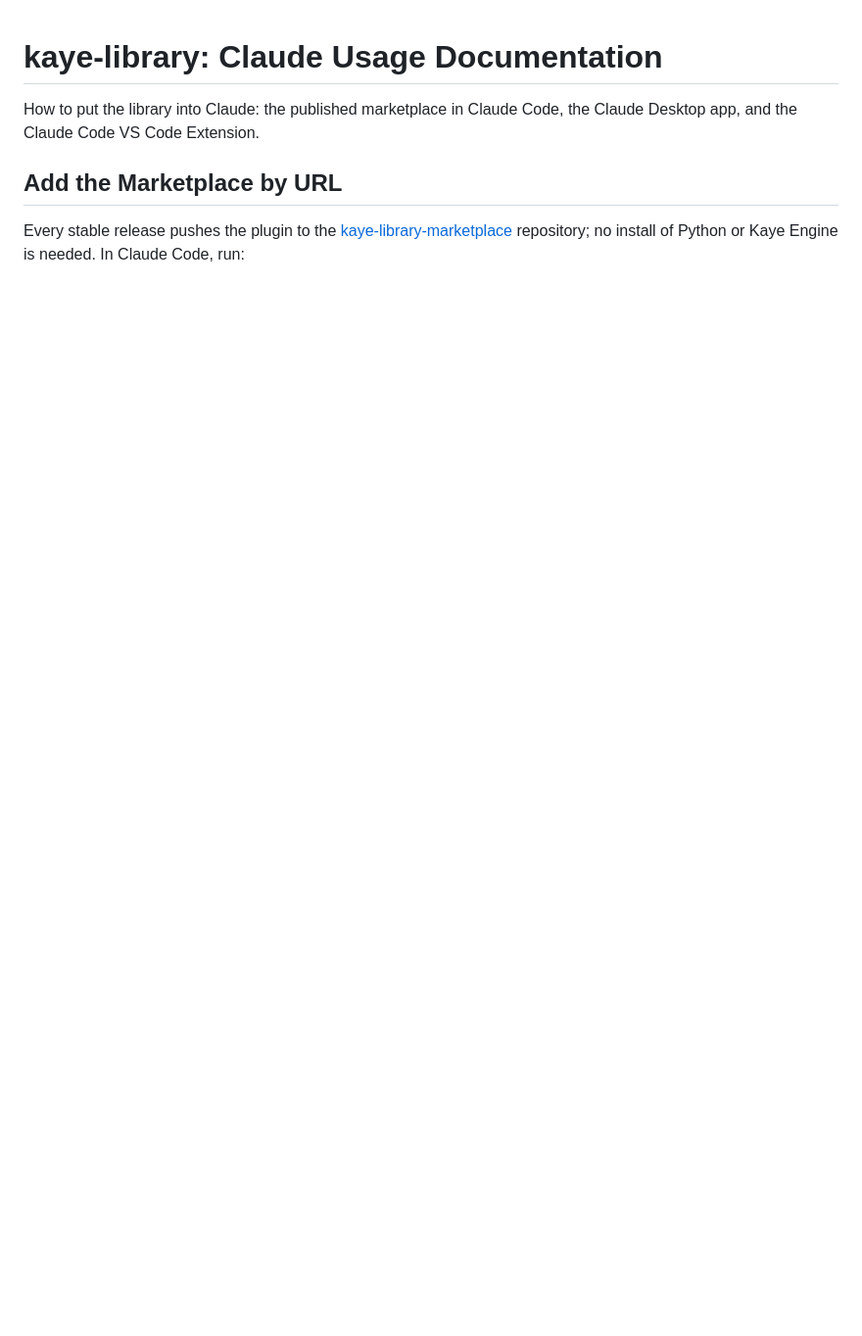
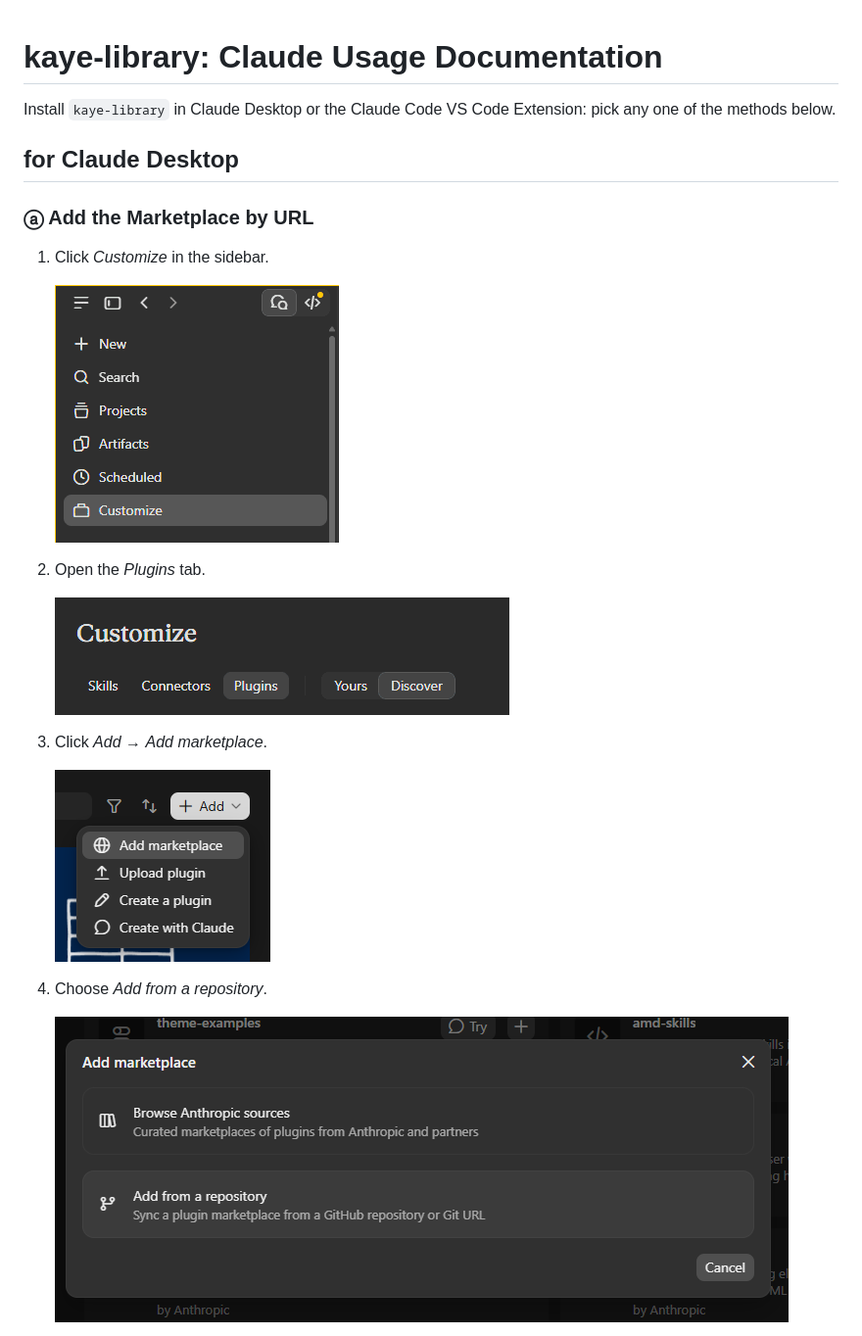
Before and after one commit to kami-lel/kaye-library, a Markdown page: docs/claude-usage-doc.md, the part around one of its changes. Shown at 98% size. Rendered like a GitHub page; pictures changed too: docs/assets/claude-desktop-marketplace-step-3-add-marketplace.png (added), docs/assets/claude-desktop-marketplace-step-4-add-from-repository.png (added); blank space fills up the shorter version.

```diff
--- a/docs/claude-usage-doc.md
+++ b/docs/claude-usage-doc.md
@@ -1,12 +1,28 @@
 # kaye-library: Claude Usage Documentation
 
+Install `kaye-library` in Claude Desktop or the Claude Code VS Code Extension: pick any one of the methods below.
+
 <!--
-FIXME improve claude related docs
 TODO zh version of claude usage doc
 -->
 
-How to put the library into Claude: the published marketplace in Claude Code, the Claude Desktop app, and the Claude Code VS Code Extension.
+## for Claude Desktop
 
-## Add the Marketplace by URL
+### ⓐ Add the Marketplace by URL
 
-Every stable release pushes the plugin to the [kaye-library-marketplace](https://github.com/kami-lel/kaye-library-marketplace) repository; no install of Python or Kaye Engine is needed. In Claude Code, run:
+1. Click *Customize* in the sidebar.
+
+   ![Customize in the sidebar](assets/claude-desktop-step-1-customize.png)
+
+2. Open the *Plugins* tab.
+
+   ![Plugins tab](assets/claude-desktop-step-2-plugins-tab.png)
+
+3. Click *Add* → *Add marketplace*.
+
+   ![Add menu with Add marketplace](assets/claude-desktop-marketplace-step-3-add-marketplace.png)
+
+4. Choose *Add from a repository*.
+
+   ![Add marketplace dialog with Add from a repository](assets/claude-desktop-marketplace-step-4-add-from-repository.png)
+
```
Also changed, not shown: other parts of docs/claude-usage-doc.md (+106 -69 lines), CHANGELOG.md (+0 -1 lines), docs/assets/claude-desktop-marketplace-step-5-repository.png (added), docs/assets/claude-desktop-marketplace-step-6-sync.png (added).
